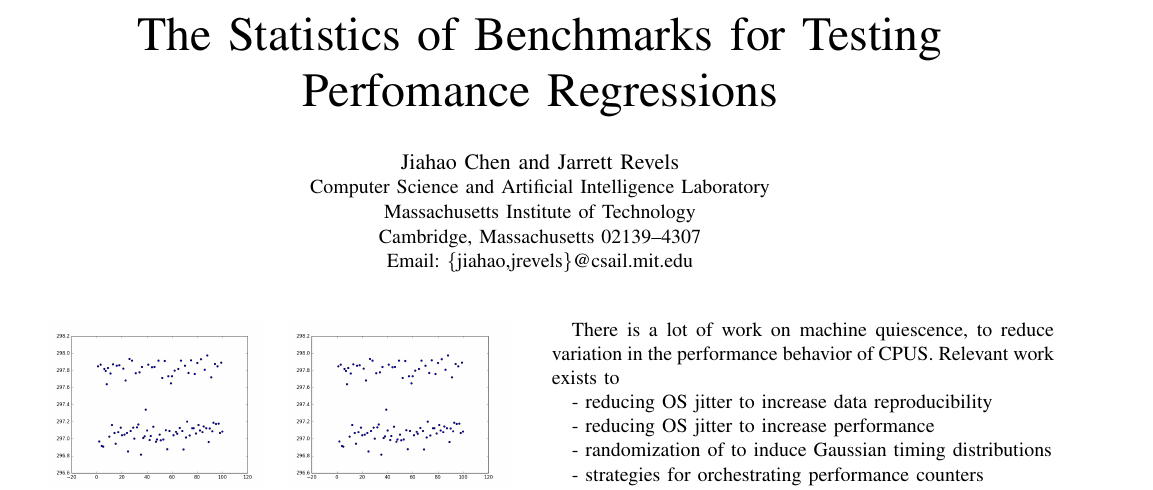
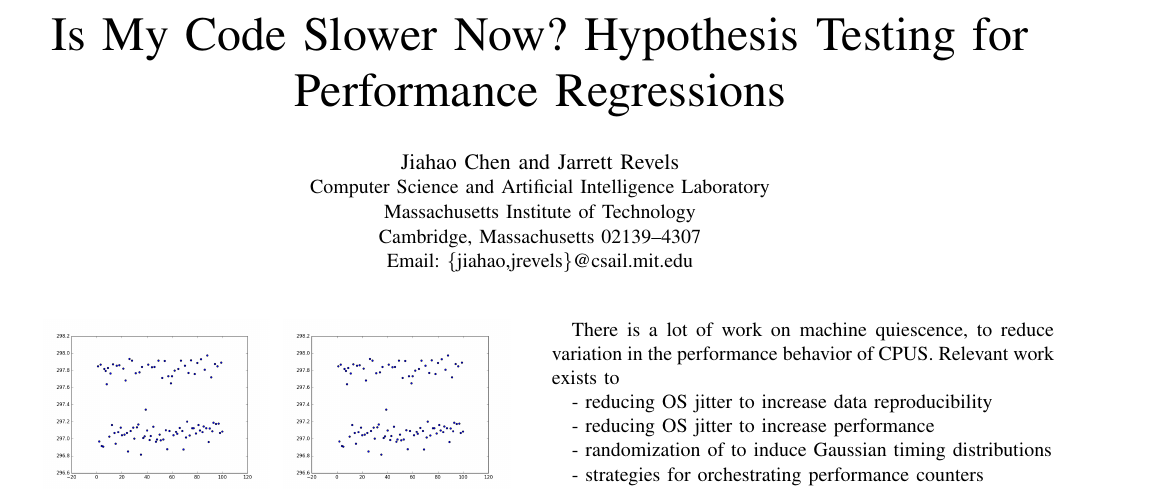
Before and after one commit to jiahao/paper-benchmark, a LaTeX paper (main.tex): part of page 1 of 5, cut at the place of the change. Compiled offline with pdfLaTeX.

Commit message:
Try new title

```diff
--- a/main.tex
+++ b/main.tex
@@ -42,7 +42,7 @@
 \newcommand{\TODO}[1]{\todo[inline]{#1}}
 \newcommand{\TODOFIG}[1]{\missingfigure{#1}}
 
-\title{The Statistics of Benchmarks for Testing Perfomance Regressions}
+\title{Is My Code Slower Now? Hypothesis Testing for Performance Regressions}
 
 % author names and affiliations
 % use a multiple column layout for up to three different
```
